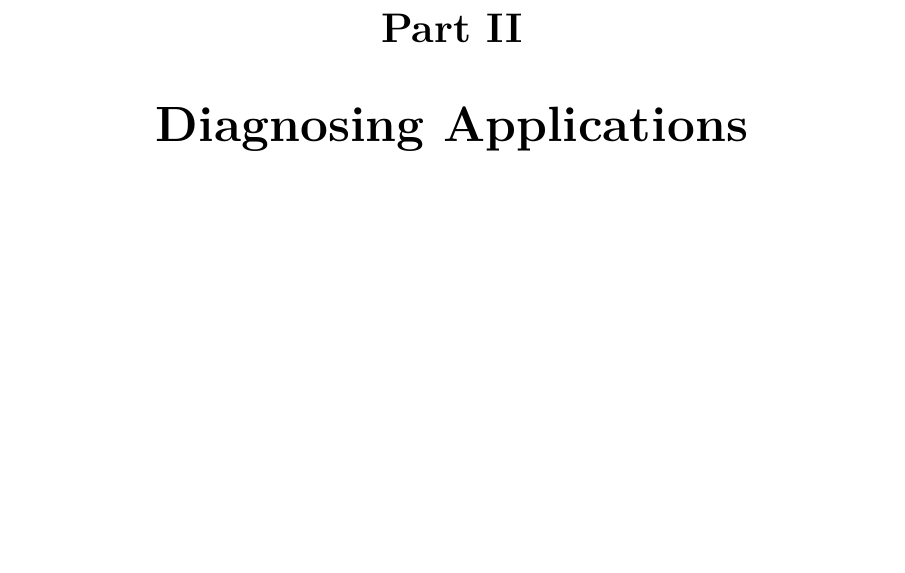
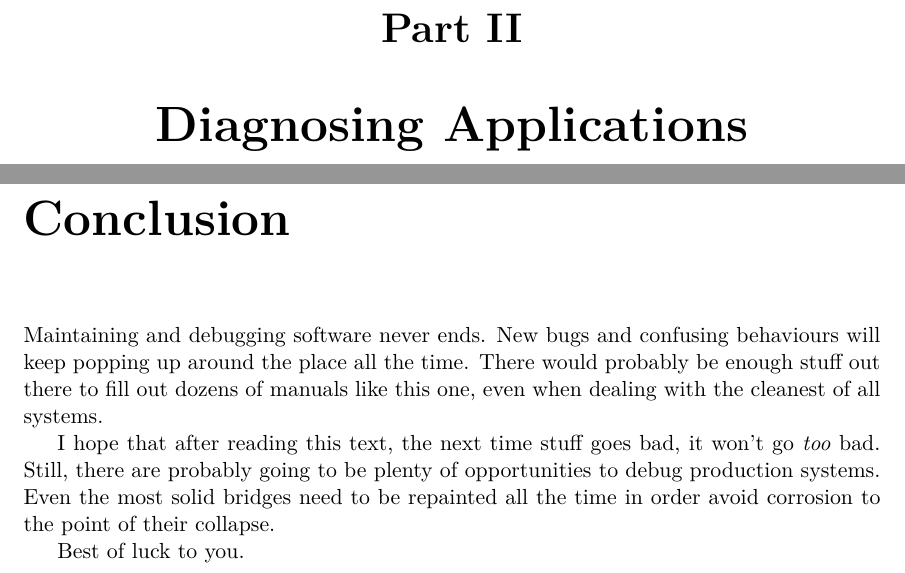
Before and after one commit to heroku/erlang-in-anger, a LaTeX book (text-ja.tex, which reads 201-conclusion-ja.tex): part of page 8 of 8 before the commit and two parts of pages 8 and 9 of 9 after it, the two joined at a grey line, cut so that both start at the same text, the shorter picture padded with empty space. Compiled offline with XeLaTeX.

Commit message:
201: Conclusionの日本語訳用ファイル追加

```diff
--- /dev/null
+++ b/201-conclusion-ja.tex
@@ -0,0 +1,10 @@
+\chapter*{Conclusion}
+ \markboth{\MakeUppercase{Conclusion}}{}
+\addcontentsline{toc}{chapter}{Conclusion}
+
+
+Maintaining and debugging software never ends. New bugs and confusing behaviours will keep popping up around the place all the time. There would probably be enough stuff out there to fill out dozens of manuals like this one, even when dealing with the cleanest of all systems.
+
+I hope that after reading this text, the next time stuff goes bad, it won't go \emph{too} bad. Still, there are probably going to be plenty of opportunities to debug production systems. Even the most solid bridges need to be repainted all the time in order avoid corrosion to the point of their collapse.
+
+Best of luck to you.
```
Also changed, not shown: text-ja.tex (+1 -1 lines).
